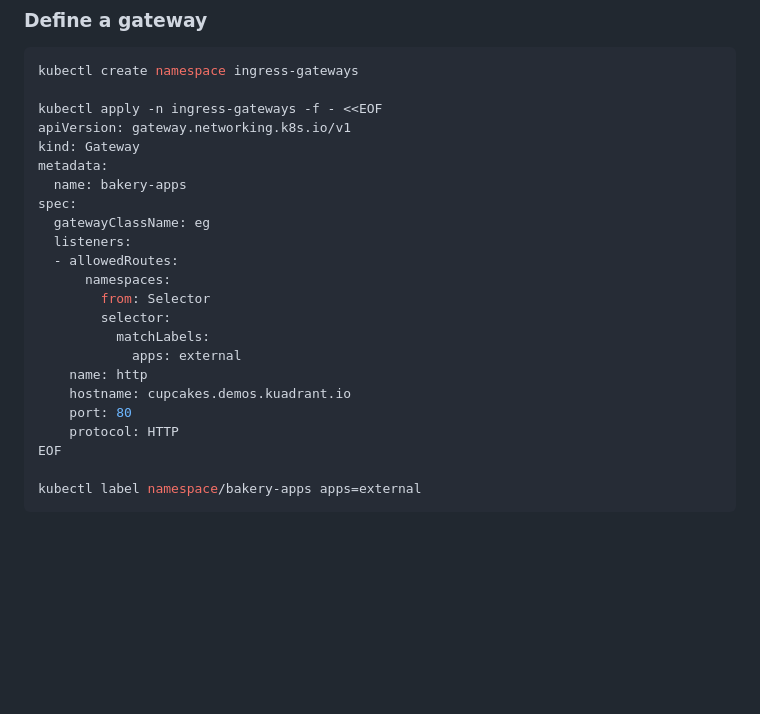
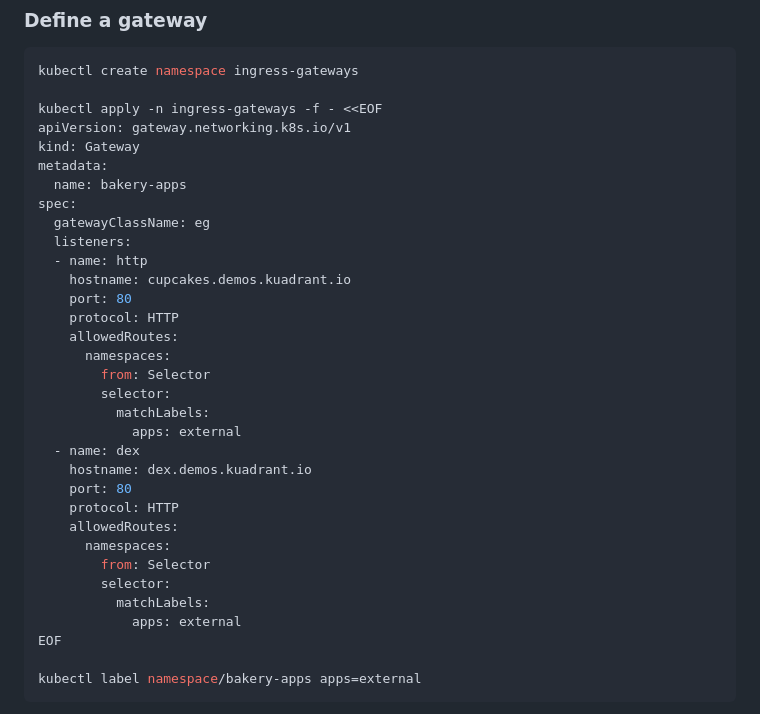
Before and after one commit to didierofrivia/speaking-through-policies, a Markdown page: chihiro.md, the part around one of its changes. Rendered like a GitHub page; blank space fills up the shorter version.

```diff
--- a/chihiro.md
+++ b/chihiro.md
@@ -59,16 +59,26 @@ metadata:
 spec:
   gatewayClassName: eg
   listeners:
-  - allowedRoutes:
+  - name: http
+    hostname: cupcakes.demos.kuadrant.io
+    port: 80
+    protocol: HTTP
+    allowedRoutes:
       namespaces:
         from: Selector
         selector:
           matchLabels:
             apps: external
-    name: http
-    hostname: cupcakes.demos.kuadrant.io
+  - name: dex
+    hostname: dex.demos.kuadrant.io
     port: 80
     protocol: HTTP
+    allowedRoutes:
+      namespaces:
+        from: Selector
+        selector:
+          matchLabels:
+            apps: external
 EOF
 
 kubectl label namespace/bakery-apps apps=external
```
Also changed, not shown: other parts of chihiro.md (+144 -7 lines), ana.md (+24 -58 lines).
